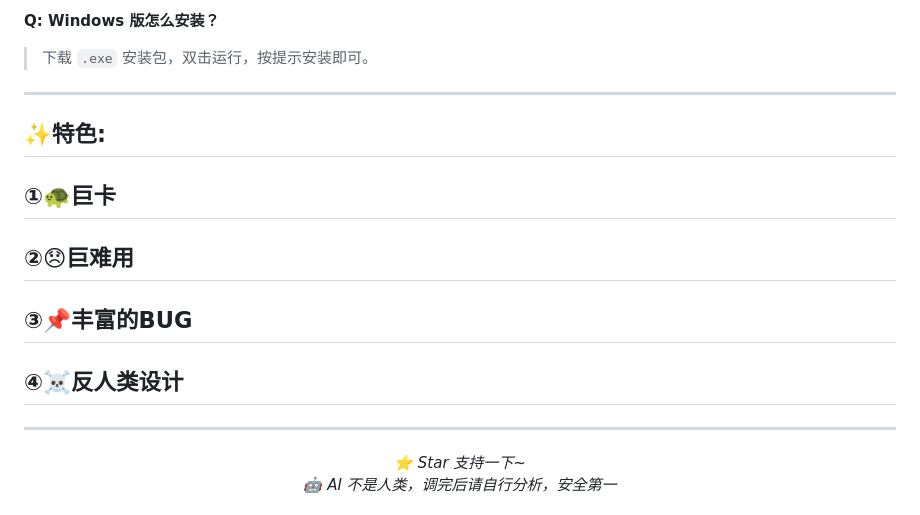
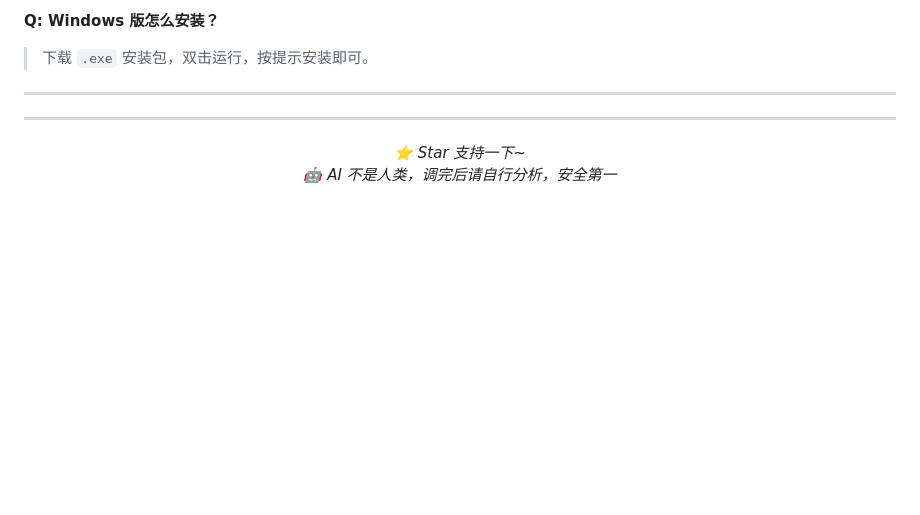
Before and after one commit to orange508/BetaflightAssistant, a Markdown page: README.md, the part around the change. Drawn GitHub-style; blank space fills up the shorter version.

Commit message:
更新 README.md

```diff
--- a/README.md
+++ b/README.md
@@ -132,11 +132,7 @@ AI 会：
 
 ---
 
-## ✨特色:
-## ①🐢巨卡
-## ②😞巨难用
-## ③📌丰富的BUG
-## ④☠️反人类设计
+
 
 ---
 
```
